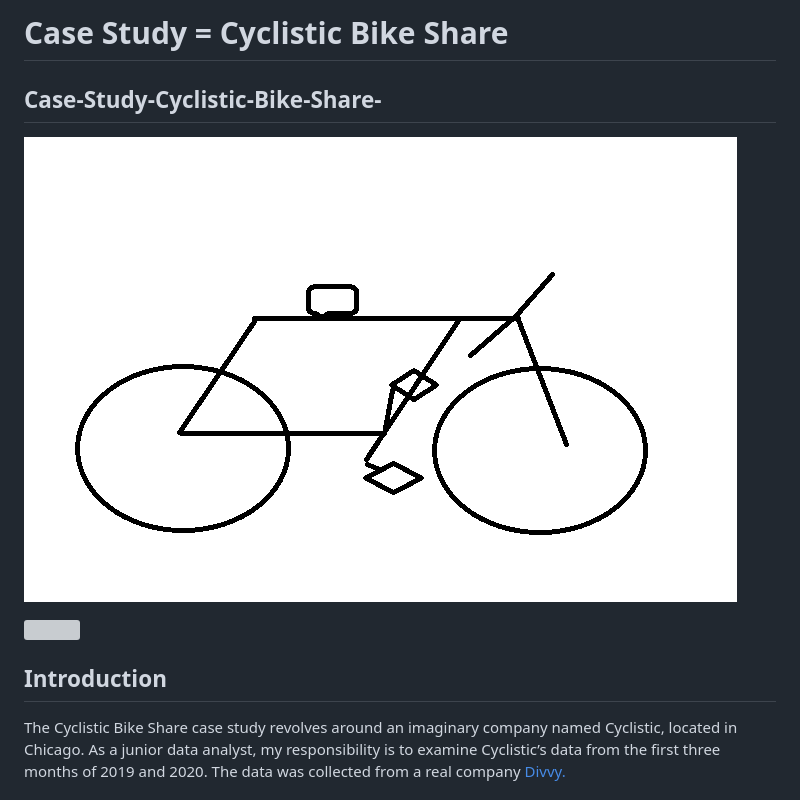
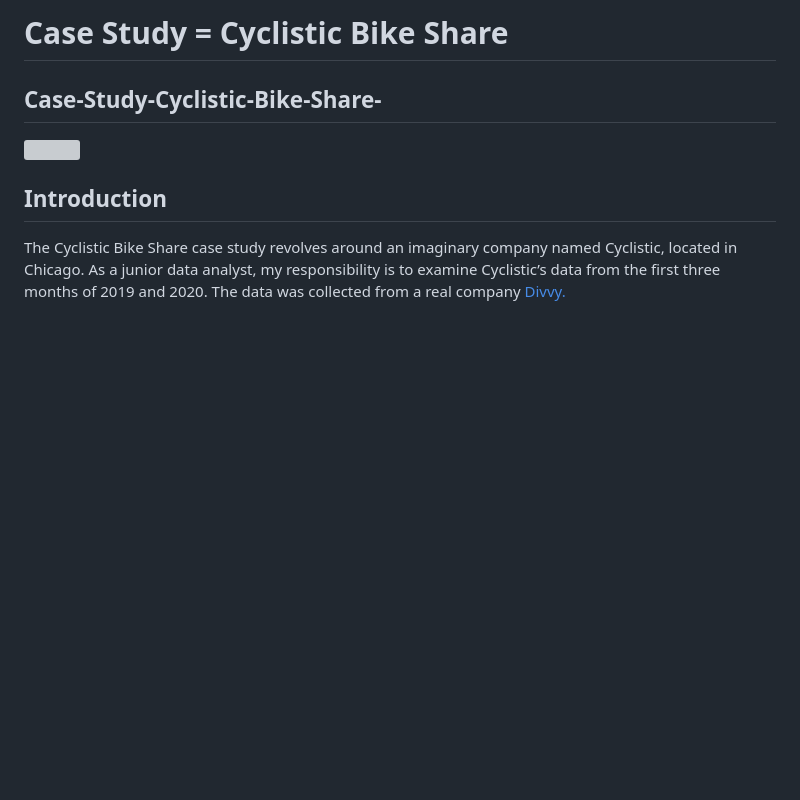
Before and after one commit to fatihcaksen/Case-Study-Cyclistic-Bike-Share, a Markdown page: README.md, the part around the change. Drawn GitHub-style; blank space fills up the shorter version; grey boxes are pictures that could not be loaded.

```diff
--- a/README.md
+++ b/README.md
@@ -2,7 +2,6 @@
 
 ## Case-Study-Cyclistic-Bike-Share-
 
-![]("images/Cyclistic_Bike_Share.png)
 
 
 ![]("images/Cyclistics_Bike_Share.png)
```
